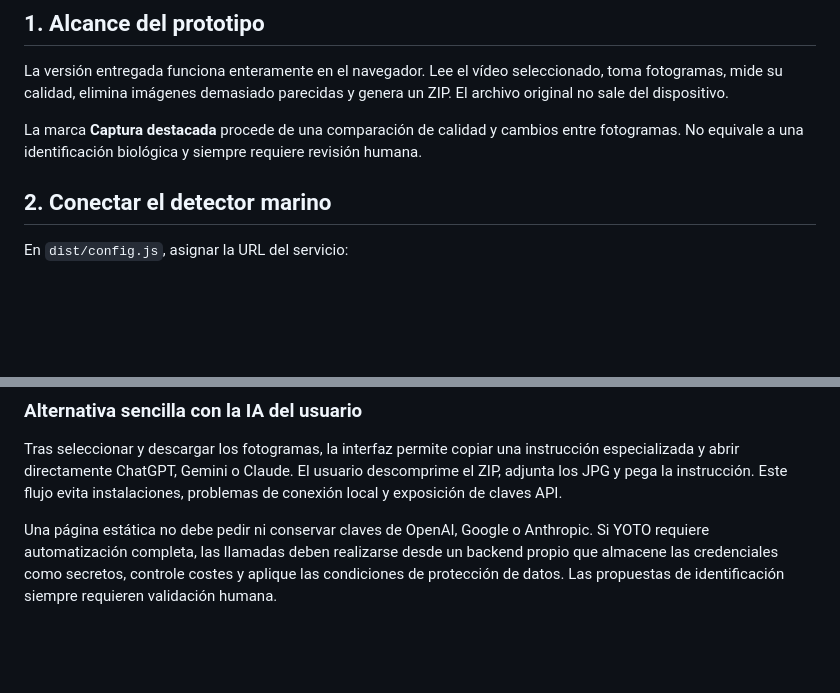
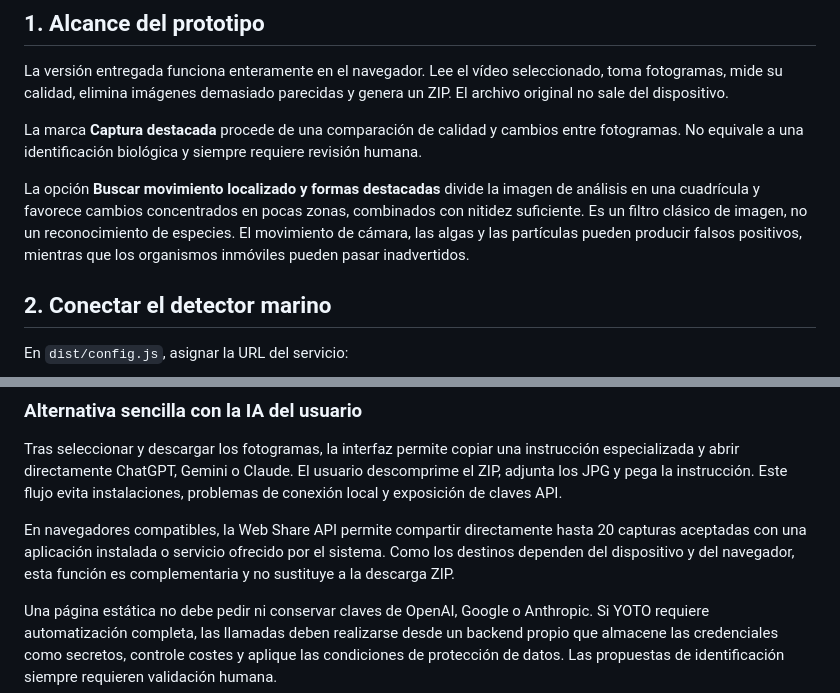
Before and after one commit to ProcesadorDELTA/yoto-procesador-video-marino, a Markdown page: INTEGRACION_YOTO.md, 2 parts joined by grey strips. GitHub-like rendering; blank space fills up the shorter version.

Commit message:
Priorizar posible fauna y compartir capturas con aplicaciones

```diff
--- a/INTEGRACION_YOTO.md
+++ b/INTEGRACION_YOTO.md
@@ -5,6 +5,8 @@
 La versión entregada funciona enteramente en el navegador. Lee el vídeo seleccionado, toma fotogramas, mide su calidad, elimina imágenes demasiado parecidas y genera un ZIP. El archivo original no sale del dispositivo.
 
 La marca **Captura destacada** procede de una comparación de calidad y cambios entre fotogramas. No equivale a una identificación biológica y siempre requiere revisión humana.
+
+La opción **Buscar movimiento localizado y formas destacadas** divide la imagen de análisis en una cuadrícula y favorece cambios concentrados en pocas zonas, combinados con nitidez suficiente. Es un filtro clásico de imagen, no un reconocimiento de especies. El movimiento de cámara, las algas y las partículas pueden producir falsos positivos, mientras que los organismos inmóviles pueden pasar inadvertidos.
 
 ## 2. Conectar el detector marino
 
@@ -61,6 +63,8 @@ Separarlo permite actualizar el modelo sin modificar la aplicación principal. P
 
 Tras seleccionar y descargar los fotogramas, la interfaz permite copiar una instrucción especializada y abrir directamente ChatGPT, Gemini o Claude. El usuario descomprime el ZIP, adjunta los JPG y pega la instrucción. Este flujo evita instalaciones, problemas de conexión local y exposición de claves API.
 
+En navegadores compatibles, la Web Share API permite compartir directamente hasta 20 capturas aceptadas con una aplicación instalada o servicio ofrecido por el sistema. Como los destinos dependen del dispositivo y del navegador, esta función es complementaria y no sustituye a la descarga ZIP.
+
 Una página estática no debe pedir ni conservar claves de OpenAI, Google o Anthropic. Si YOTO requiere automatización completa, las llamadas deben realizarse desde un backend propio que almacene las credenciales como secretos, controle costes y aplique las condiciones de protección de datos. Las propuestas de identificación siempre requieren validación humana.
 
 ## 4. Integración con el etiquetado existente
```
